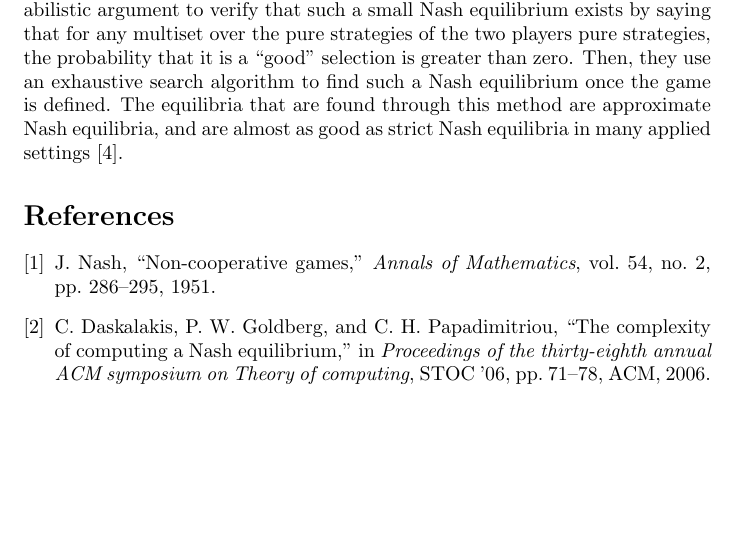
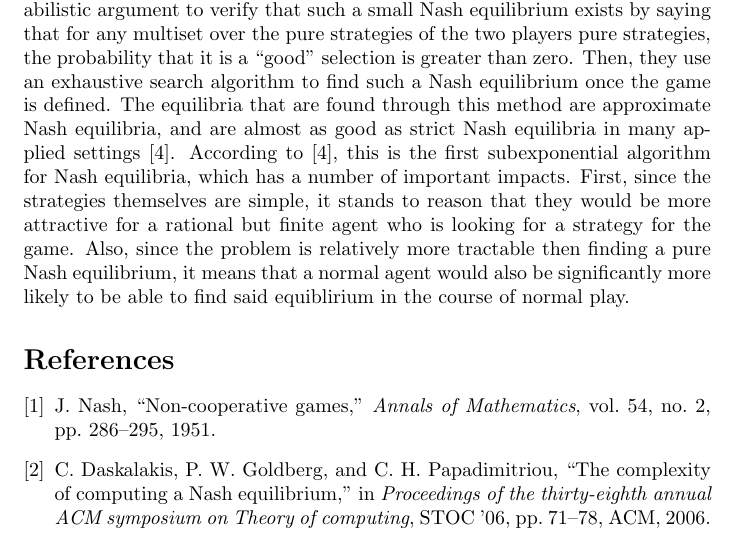
Before and after one commit to SawyerMaloney/econcsfinal, a LaTeX document (latex/final.tex): part of page 5 of 5, cut so that both start at the same text, the shorter picture padded with empty space. Compiled offline with pdfLaTeX.

Commit message:
adding sentences at the end about the impact of subexponential NE algorithms

```diff
--- a/latex/final.tex
+++ b/latex/final.tex
@@ -106,7 +106,7 @@ It is non-trivial to conclude that FINDNASH is PPAD complete. The general steps
 While widely believed, it has not yet been proven that P != NP. If it were to somehow be proven that P = NP then a simple world would emerge, in which every class of problems collapses in on themselves to form a singular class of solvable problems. However, if it were to be proved that P != NP then the world is not as predictable. It would be guaranteed that NP problems would be intractable. However, since TFNP lives in a middle ground between P and NP it is not guaranteed that the problems which are guaranteed to have a solution are also guaranteed to be intractable if a separation between P and NP were guaranteed. It is widely believed that PPAD, with problems such as NASH, BROUWER, and End-of-the-Line contains hard problems, but it is also not guaranteed. Therefore, it is possible that NASH is in fact = P even if NP is not.
 
 \section{Efficient Computation of Nash Equilibria}
-In a real world setting, there is a benefit to simple strategies. It is possible to imagine that a rational and self-interested agent would both prefer optimal strategies generally and choose a sub-optimal strategy given that it was sufficiently simpler than an optimal strategy. In \cite{lipton2003playing}, researchers present a quasi-polynomial algorithm ($n^{O(\ln (n))}$) that finds simple strategies. They use a probabilistic argument to verify that such a small Nash equilibrium exists by saying that for any multiset over the pure strategies of the two players pure strategies, the probability that it is a “good” selection is greater than zero. Then, they use an exhaustive search algorithm to find such a Nash equilibrium once the game is defined. The equilibria that are found through this method are approximate Nash equilibria, and are almost as good as strict Nash equilibria in many applied settings \cite{lipton2003playing}.
+In a real world setting, there is a benefit to simple strategies. It is possible to imagine that a rational and self-interested agent would both prefer optimal strategies generally and choose a sub-optimal strategy given that it was sufficiently simpler than an optimal strategy. In \cite{lipton2003playing}, researchers present a quasi-polynomial algorithm ($n^{O(\ln (n))}$) that finds simple strategies. They use a probabilistic argument to verify that such a small Nash equilibrium exists by saying that for any multiset over the pure strategies of the two players pure strategies, the probability that it is a “good” selection is greater than zero. Then, they use an exhaustive search algorithm to find such a Nash equilibrium once the game is defined. The equilibria that are found through this method are approximate Nash equilibria, and are almost as good as strict Nash equilibria in many applied settings \cite{lipton2003playing}. According to \cite{lipton2003playing}, this is the first subexponential algorithm for Nash equilibria, which has a number of important impacts. First, since the strategies themselves are simple, it stands to reason that they would be more attractive for a rational but finite agent who is looking for a strategy for the game. Also, since the problem is relatively more tractable then finding a pure Nash equilibrium, it means that a normal agent would also be significantly more likely to be able to find said equiblirium in the course of normal play.
 
 
 \bibliographystyle{ieeetr}
```
Also changed, not shown: latex/final.pdf.
